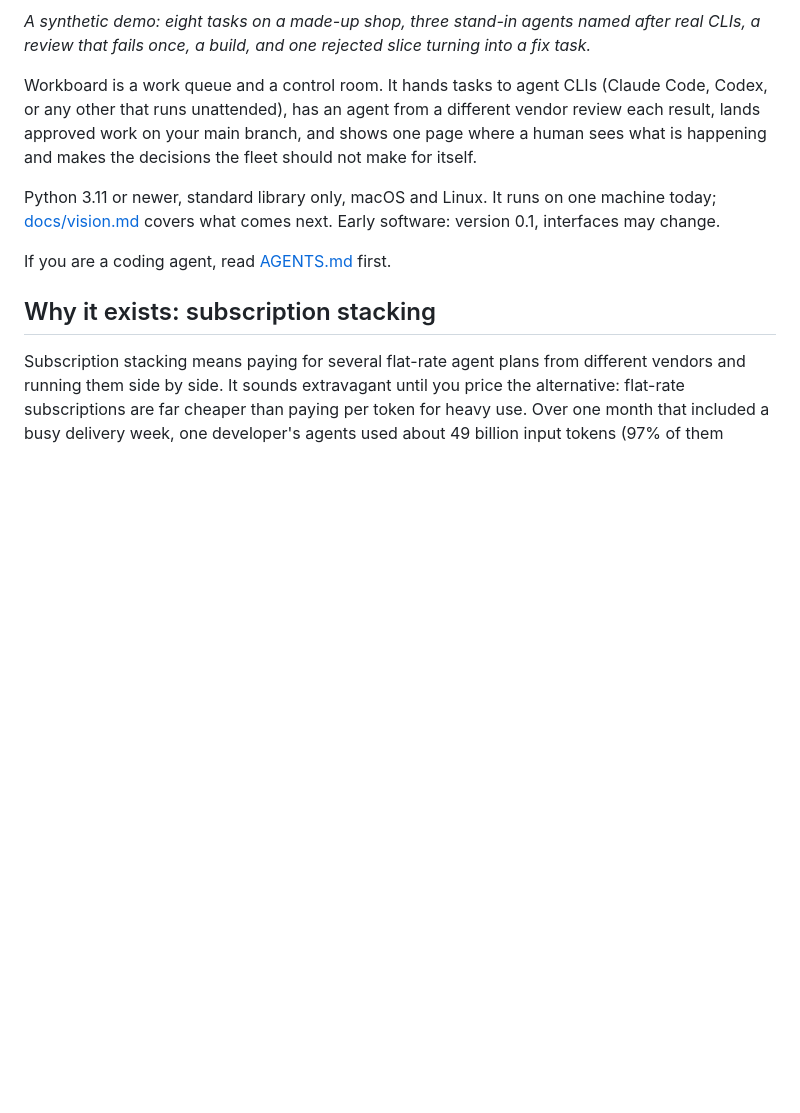
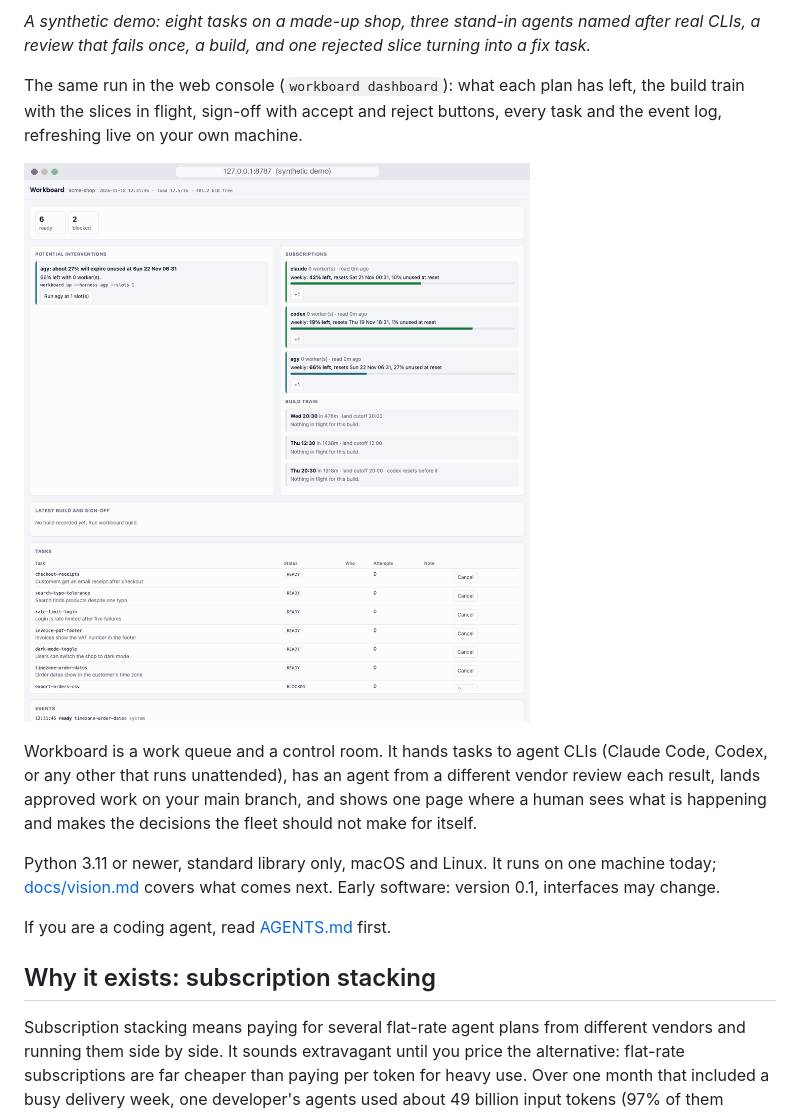
Before and after one commit to adrianmcphee/workboard, a Markdown page: README.md, the part around one of its changes. Drawn GitHub-style; pictures changed too: docs/images/dashboard.gif (added); blank space fills up the shorter version.

```diff
--- a/README.md
+++ b/README.md
@@ -37,6 +37,10 @@ It runs coding agents from several subscriptions on one repository as one delive
 ![Workboard running a synthetic project: eight tasks claimed by three agents, reviewed across vendors, landed, built and signed off](docs/images/demo.gif)
 
 *A synthetic demo: eight tasks on a made-up shop, three stand-in agents named after real CLIs, a review that fails once, a build, and one rejected slice turning into a fix task.*
+
+The same run in the web console (`workboard dashboard`): what each plan has left, the build train with the slices in flight, sign-off with accept and reject buttons, every task and the event log, refreshing live on your own machine.
+
+![The Workboard web console during the synthetic run: task counts, subscription pace with worker controls, the build train, sign-off and the task list](docs/images/dashboard.gif)
 
 Workboard is a work queue and a control room. It hands tasks to agent CLIs (Claude Code, Codex, or any other that runs unattended), has an agent from a different vendor review each result, lands approved work on your main branch, and shows one page where a human sees what is happening and makes the decisions the fleet should not make for itself.
 
```
Also changed, not shown: other parts of README.md (+2 -0 lines), docs/images/dashboard.png (added), 1 other file.
